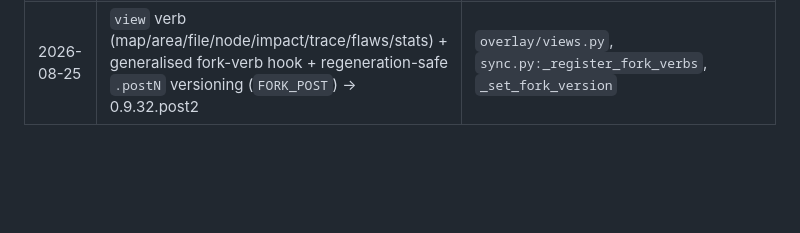
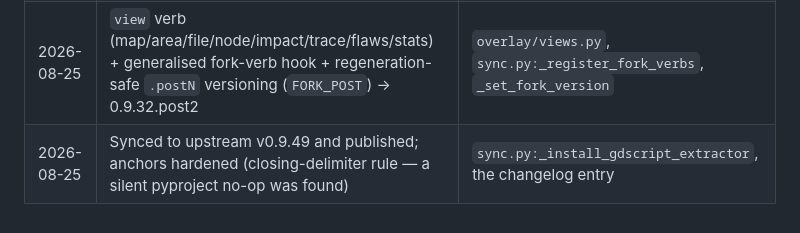
Before and after one commit to omar1001/halal-graphify, a Markdown page: CLAUDE.md, the part around the change. Rendered like a GitHub page; blank space fills up the shorter version.

```diff
--- a/CLAUDE.md
+++ b/CLAUDE.md
@@ -100,3 +100,4 @@ pytest tests -q                 # upstream's suite; see fork-divergences.txt
 | 2026-08-04 | Fork created: transform, guard, migrate verb, weekly sync, PyPI publish | all of it — `docs/CHANGELOG.md` |
 | 2026-08-04 | Godot/GDScript added as an overlay + `[godot]` extra; known `X.gd`/`X.tscn` id-collision caveat | `overlay/gdscript.py`, `sync.py:_install_gdscript_extractor` |
 | 2026-08-25 | `view` verb (map/area/file/node/impact/trace/flaws/stats) + generalised fork-verb hook + regeneration-safe `.postN` versioning (`FORK_POST`) → 0.9.32.post2 | `overlay/views.py`, `sync.py:_register_fork_verbs`, `_set_fork_version` |
+| 2026-08-25 | Synced to upstream v0.9.49 and published; anchors hardened (closing-delimiter rule — a silent pyproject no-op was found) | `sync.py:_install_gdscript_extractor`, the changelog entry |
```
Also changed, not shown: docs/CHANGELOG.md (+27 -0 lines).
